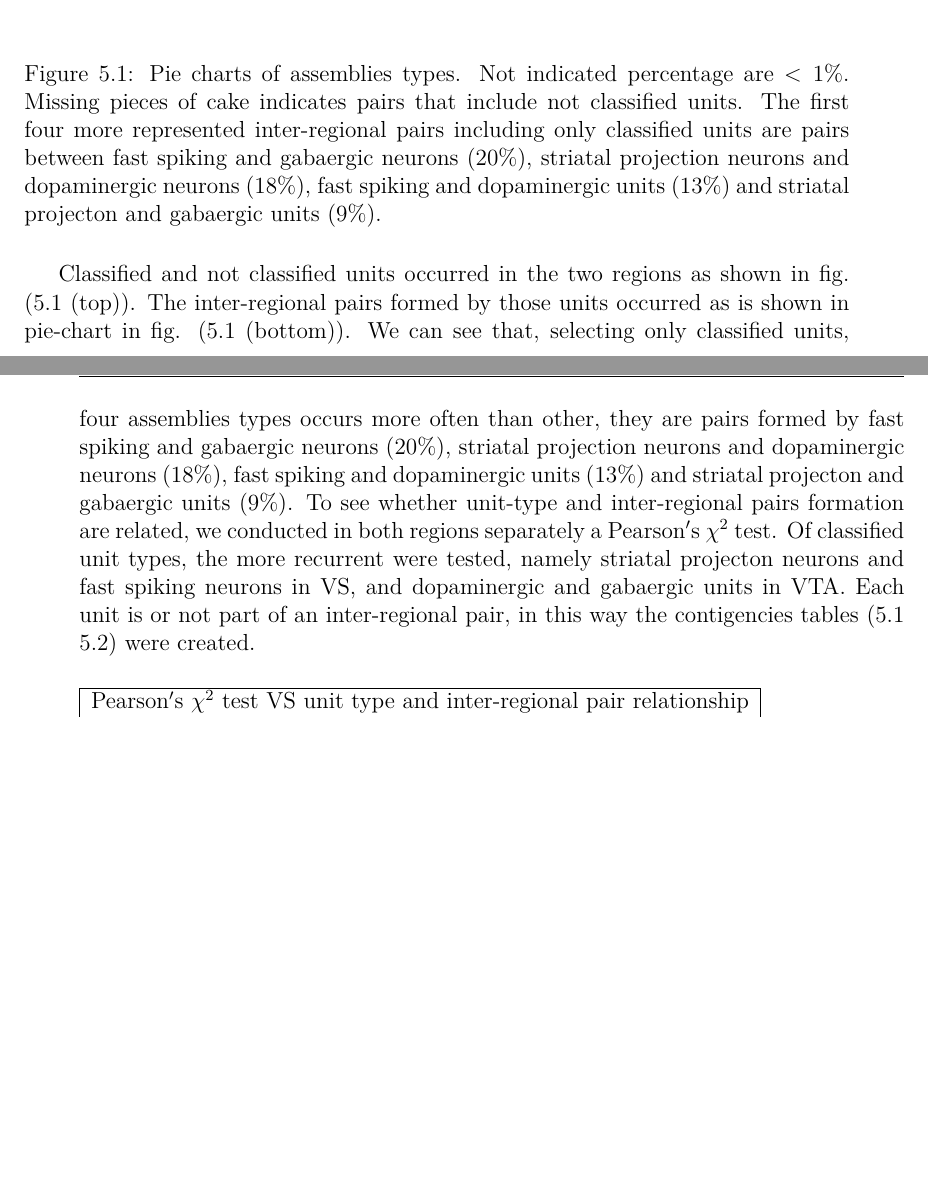
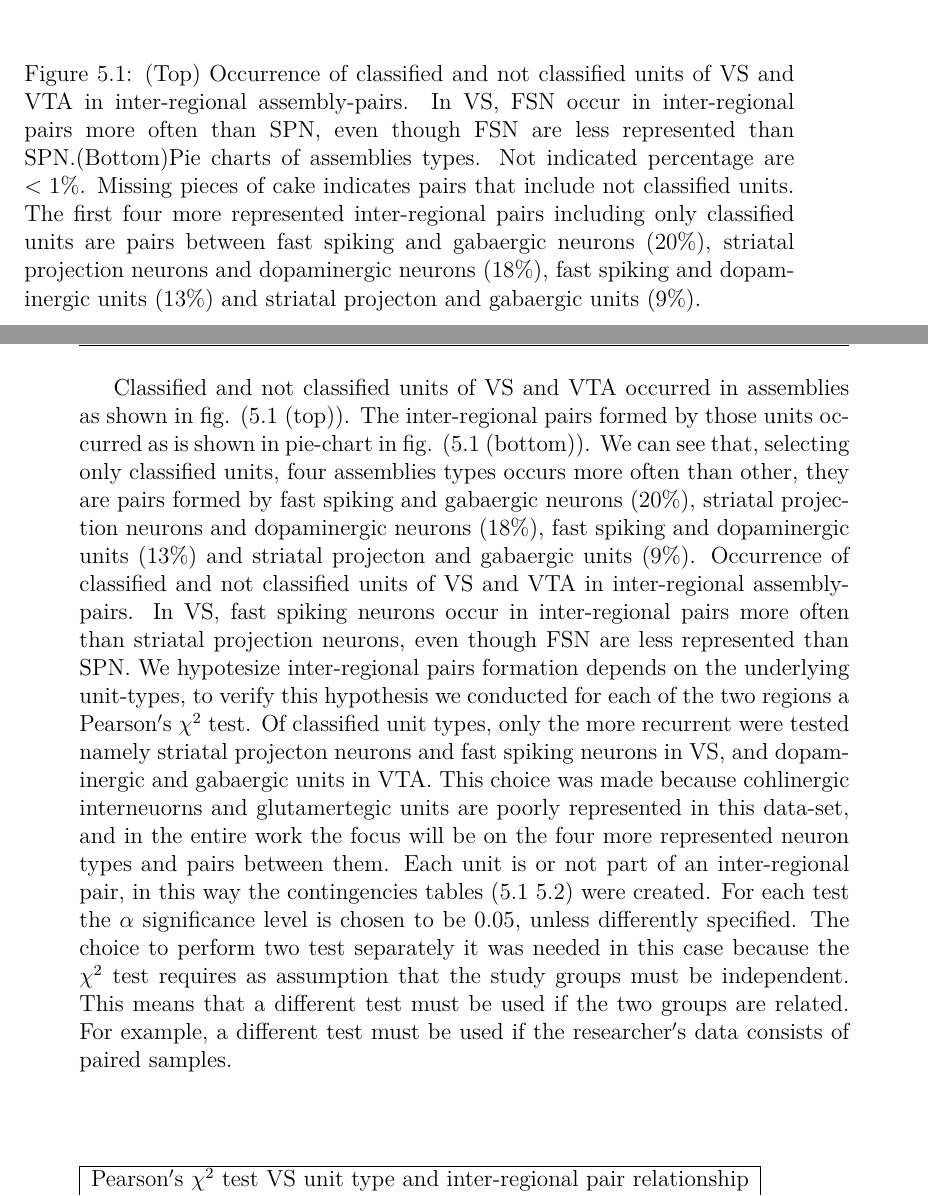
Before and after one commit to CarlaFilosa/Thesis_Carla_Draft, a LaTeX thesis (thesis.tex, which reads chapters/AssemblyAnalysis.tex): two parts of pages 20 and 21 of 41 before the commit and two parts of pages 20 and 21 of 43 after it, joined at a grey line, cut at the place of the change, the shorter picture padded with empty space. Compiled offline with pdfLaTeX.

Commit message:
8th May 2019

```diff
--- a/chapters/AssemblyAnalysis.tex
+++ b/chapters/AssemblyAnalysis.tex
@@ -11,10 +11,11 @@ Using the units classification, inter-regional pairs were classified according t
     \centering
     \includegraphics[scale=0.5]{figures/PieAsNotAs.pdf}
     \includegraphics[scale=0.5]{figures/PieAssembliesTot1.png}
-    \caption{Pie charts of assemblies types. Not indicated percentage are $<1\%$. Missing pieces of cake indicates pairs that include not classified units. The first four more represented inter-regional pairs including only classified units are pairs between fast spiking and gabaergic neurons ($20\%$), striatal projection neurons and dopaminergic neurons ($18\%$), fast spiking and dopaminergic units ($13\%$) and striatal projecton and gabaergic units ($9\%$). }
+    \caption{(Top) Occurrence of classified and not classified units of VS and VTA in inter-regional assembly-pairs. In VS, FSN occur in inter-regional pairs more often than SPN, even though FSN are less represented than SPN.(Bottom)Pie charts of assemblies types. Not indicated percentage are $<1\%$. Missing pieces of cake indicates pairs that include not classified units. The first four more represented inter-regional pairs including only classified units are pairs between fast spiking and gabaergic neurons ($20\%$), striatal projection neurons and dopaminergic neurons ($18\%$), fast spiking and dopaminergic units ($13\%$) and striatal projecton and gabaergic units ($9\%$). }
     \label{fig:PieAssembliesTot}
 \end{figure}
-Classified and not classified units occurred in the two regions as shown in fig. (\ref{fig:PieAssembliesTot} (top)). The inter-regional pairs formed by those units occurred as is shown in pie-chart in fig. (\ref{fig:PieAssembliesTot} (bottom)). We can see that, selecting only classified units, four assemblies types occurs more often than other, they are pairs formed by fast spiking and gabaergic neurons ($20\%$), striatal projection neurons and dopaminergic neurons ($18\%$), fast spiking and dopaminergic units ($13\%$) and striatal projecton and gabaergic units ($9\%$). To see whether unit-type and inter-regional pairs formation are related, we conducted in both regions separately a Pearson$'$s $\chi^2$ test. Of classified unit types, the more recurrent were tested, namely striatal projecton neurons and fast spiking neurons in VS, and dopaminergic and gabaergic units in VTA. Each unit is or not part of an inter-regional pair, in this way the contigencies tables (\ref{tab:chi2_asnotasVS} \ref{tab:chi2_asnotasVTA}) were created.
+Classified and not classified units of VS and VTA occurred in assemblies as shown in fig. (\ref{fig:PieAssembliesTot} (top)). The inter-regional pairs formed by those units occurred as is shown in pie-chart in fig. (\ref{fig:PieAssembliesTot} (bottom)). We can see that, selecting only classified units, four assemblies types occurs more often than other, they are pairs formed by fast spiking and gabaergic neurons ($20\%$), striatal projection neurons and dopaminergic neurons ($18\%$), fast spiking and dopaminergic units ($13\%$) and striatal projecton and gabaergic units ($9\%$). Occurrence of classified and not classified units of VS and VTA in inter-regional assembly-pairs. In VS, fast spiking neurons occur in inter-regional pairs more often than striatal projection neurons, even though FSN are less represented than SPN. We hypotesize inter-regional pairs formation depends on the underlying unit-types, to verify this hypothesis we conducted for each of the two regions a Pearson$'$s $\chi^2$ test. Of classified unit types, only the more recurrent were tested namely striatal projecton neurons and fast spiking neurons in VS, and dopaminergic and gabaergic units in VTA. This choice was made because cohlinergic interneuorns and glutamertegic units are poorly represented in this data-set, and in the entire work the focus will be on the four more represented neuron types and pairs between them. Each unit is or not part of an inter-regional pair, in this way the contingencies tables (\ref{tab:chi2_asnotasVS} \ref{tab:chi2_asnotasVTA}) were created. For each test the $\alpha$ significance level is chosen to be $0.05$, unless differently specified.
+The choice to perform two test separately it was needed in this case because the $\chi^2$ test requires as assumption that the study groups must be independent. This means that a different test must be used if the two groups are related. For example, a different test must be used if the researcher$'$s data consists of paired samples.
 \begin{table}[H]
     %\centering
 \begin{tabular}{ |p{3cm}|p{3cm}|p{3cm}| }
@@ -56,7 +57,7 @@ Classified and not classified units occurred in the two regions as shown in fig.
 \caption{Pearson$'$s $\chi^2$ contigency table with $\chi^2$ value and p-value. Unit types and inter-regional pairs formation are not correlated in Ventral Tegmental Area.}
 \label{tab:chi2_asnotasVTA}
 \end{table}
-A relationship between unit types and inter-regional pairs formation was found only in Ventral Striatum. To see whether assembly types occur by chance or there is a relationship between the unit type activated in one region and the resulting assembly pairs, again Pearson's $\chi^2$ test were conducted. For each unit type we count  Specifically, given the pairs types occurrence, we hypothesize a preference by fast spiking neurons for gabaergic neurons (and/or vice-versa) and a preference by striatal projecton neurons for dopaminergic neurons (and/or vice-versa). The $\chi^2$ test were performed on the directional pairs ($lag\neq0$) and separately on $vs\rightarrow vta$ ($lag>0$) and $vs \leftarrow vta$ ($lag<0$). In both cases, the $\chi^2$ test revealed a dependence between the unit-type and the resulting inter-regional pairs. The p-values of $\chi^2$ test were significant at the confidence level $\alpha = 0.05$. In direction $vs\rightarrow vta$ $p=2\times10^{-4}$ ($p=4\times10^{-4}$ using Yates correction), in direction $vs \leftarrow vta$: $p=9\times10^{-3}$ ($p=0.017$ using Yates correction). In tables (\ref{tab:chisquare_vsvta} and \ref{tab:chisquare_vtavs}) are shown the contingency tables of the $\chi^2$ tests for the two directionalities. In rows the activated cell types of the leading region, in columns the coupled selected cell types of the follower region. In the tables are shown the number of pairs between the two cell-types and in brackets $()$ the expected values. Both in $vs\rightarrow vta$ and in $vs\leftarrow vta$ directionality the real value of couples $SPN+DAN$ and $FSN+GABA$ exceed the expected value as we hypothesized. The preference does not depend on directionality.
+A relationship between unit types and inter-regional pairs formation was found only in Ventral Striatum. In VS the $\chi^2$ statistic value is 45.13 (44.12 using Yates correction), that gives a p-value of $1.8\times10^{-11}$ ($3.1\times10^{-11}$), largely significant at $\alpha$ level. The result confirms our hypothesis that neuron-type in VS effects the formation of inter-regional assembly-pairs. The same test was conducted in VTA . To see whether assembly types occur by chance or there is a relationship between the unit type activated in one region and the resulting assembly pairs, again Pearson's $\chi^2$ test were conducted. For each unit type we count  Specifically, given the pairs types occurrence, we hypothesize a preference by fast spiking neurons for gabaergic neurons (and/or vice-versa) and a preference by striatal projecton neurons for dopaminergic neurons (and/or vice-versa). The $\chi^2$ test were performed on the directional pairs ($lag\neq0$) and separately on $vs\rightarrow vta$ ($lag>0$) and $vs \leftarrow vta$ ($lag<0$). In both cases, the $\chi^2$ test revealed a dependence between the unit-type and the resulting inter-regional pairs. The p-values of $\chi^2$ test were significant at the confidence level $\alpha = 0.05$. In direction $vs\rightarrow vta$ $p=2\times10^{-4}$ ($p=4\times10^{-4}$ using Yates correction), in direction $vs \leftarrow vta$: $p=9\times10^{-3}$ ($p=0.017$ using Yates correction). In tables (\ref{tab:chisquare_vsvta} and \ref{tab:chisquare_vtavs}) are shown the contingency tables of the $\chi^2$ tests for the two directionalities. In rows the activated cell types of the leading region, in columns the coupled selected cell types of the follower region. In the tables are shown the number of pairs between the two cell-types and in brackets $()$ the expected values. Both in $vs\rightarrow vta$ and in $vs\leftarrow vta$ directionality the real value of couples $SPN+DAN$ and $FSN+GABA$ exceed the expected value as we hypothesized. The preference does not depend on directionality.
 \begin{table}[H]
     %\centering
 \begin{tabular}{ |p{3cm}|p{3cm}|p{3cm}| }
--- a/thesis.tex
+++ b/thesis.tex
@@ -9,7 +9,7 @@
 \usepackage[UKenglish,dutch]{babel} %for appropriate hyphenation
 
 
-\usepackage[paperwidth=19cm,paperheight=24.5cm,top=2.51cm,bottom=2.005cm,inner=2.5cm,outer=1.5cm,headheight=12.0pt,headsep=0.58cm]{geometry}
+\usepackage[paperwidth=18cm,paperheight=24.5cm,top=2.51cm,bottom=2.005cm,inner=2.5cm,outer=1.5cm,headheight=12.0pt,headsep=0.58cm]{geometry}
 
 
 
```
Also changed, not shown: ClassificationUnits.png (deleted), chapters/AssemblyAnalysis.tex (8 more changed lines).
